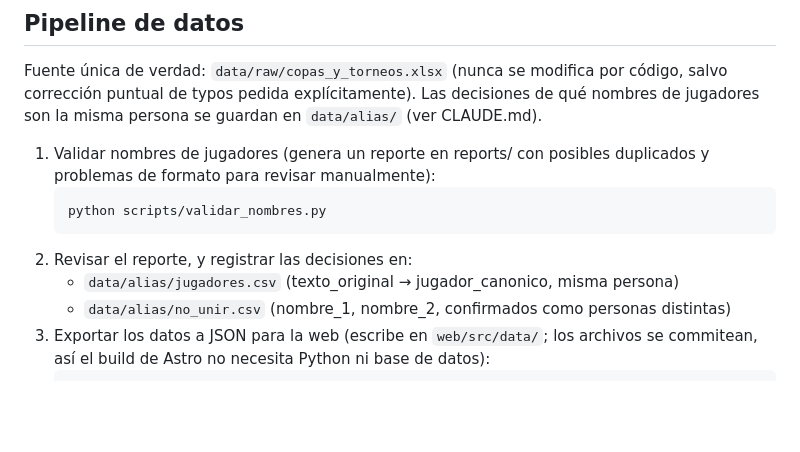
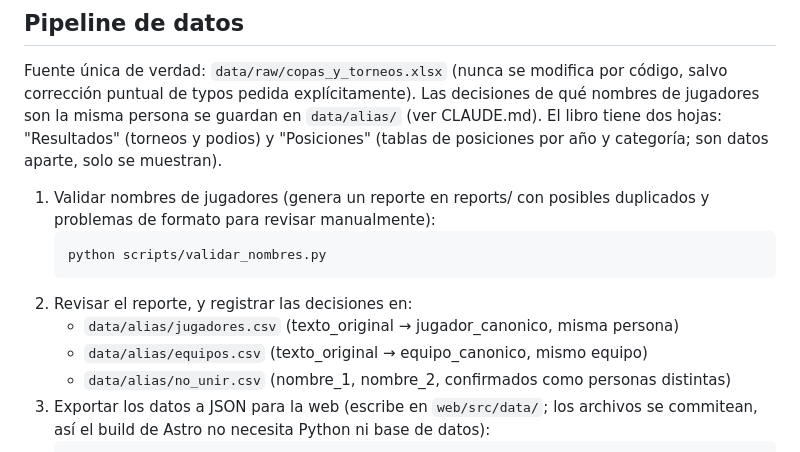
Before and after one commit to ckomiya/kantokeando-data, a Markdown page: README.md, the part around the change. Rendered like a GitHub page; blank space fills up the shorter version.

Commit message:
Documentación: tabla de posiciones, alias de equipos y franja de la portada
Co-Authored-By: Claude Sonnet 5.5 <noreply@anthropic.com>

````diff
--- a/README.md
+++ b/README.md
@@ -15,6 +15,8 @@ cd web && npm install                    # web (Node 22+)
 Fuente única de verdad: `data/raw/copas_y_torneos.xlsx` (nunca se modifica por código,
 salvo corrección puntual de typos pedida explícitamente). Las decisiones de qué
 nombres de jugadores son la misma persona se guardan en `data/alias/` (ver CLAUDE.md).
+El libro tiene dos hojas: "Resultados" (torneos y podios) y "Posiciones" (tablas de posiciones por
+año y categoría; son datos aparte, solo se muestran).
 
 1. Validar nombres de jugadores (genera un reporte en reports/ con posibles
    duplicados y problemas de formato para revisar manualmente):
@@ -23,6 +25,7 @@ nombres de jugadores son la misma persona se guardan en `data/alias/` (ver CLAUD
    ```
 2. Revisar el reporte, y registrar las decisiones en:
    - `data/alias/jugadores.csv` (texto_original → jugador_canonico, misma persona)
+   - `data/alias/equipos.csv` (texto_original → equipo_canonico, mismo equipo)
    - `data/alias/no_unir.csv` (nombre_1, nombre_2, confirmados como personas distintas)
 3. Exportar los datos a JSON para la web (escribe en `web/src/data/`; los archivos
    se commitean, así el build de Astro no necesita Python ni base de datos):
````
Also changed, not shown: CLAUDE.md (+37 -5 lines).
